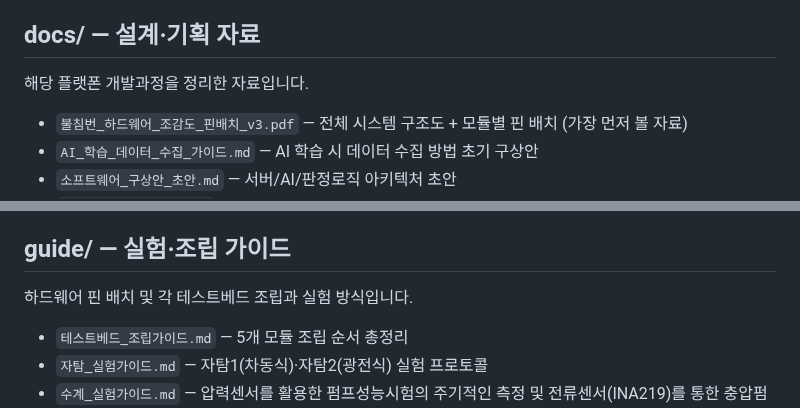
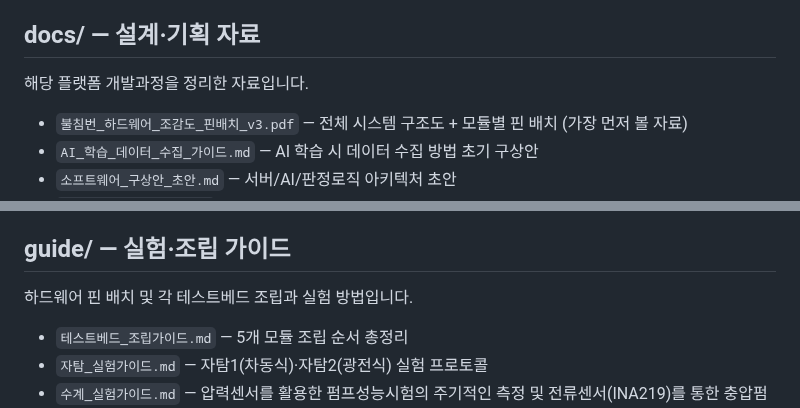
Before and after one commit to Billiardchalktheif/2026ESWContest_free_bulchimbeon, a Markdown page: README.md, 2 parts joined by grey strips. Drawn GitHub-style.

```diff
--- a/README.md
+++ b/README.md
@@ -3,7 +3,7 @@
 > 소방설비 법정 점검(연 1~2회) 사이의 상태 열화를 상시 센서로 감시해, 점검 사각지대를 메우는 AIoT 기반 소방설비 상태감시·점검보조 플랫폼입니다.
 
 ## docs/ — 설계·기획 자료
-해당 플랫폰 개발과정을 정리한 자료입니다.
+해당 플랫폼 개발과정을 정리한 자료입니다.
 
 - `불침번_하드웨어_조감도_핀배치_v3.pdf` — 전체 시스템 구조도 + 모듈별 핀 배치 (가장 먼저 볼 자료)
 - `AI_학습_데이터_수집_가이드.md` — AI 학습 시 데이터 수집 방법 초기 구상안
@@ -19,7 +19,7 @@
 **시연영상 초기 구성안**: [바로 재생하기](https://billiardchalktheif.github.io/2026ESWContest_free_bulchimbeon/docs/bulchimbeon_animatic.html)
 
 ## guide/ — 실험·조립 가이드
-하드웨어 핀 배치 및 각 테스트베드 조립과 실험 방식입니다.
+하드웨어 핀 배치 및 각 테스트베드 조립과 실험 방법입니다.
 
 - `테스트베드_조립가이드.md` — 5개 모듈 조립 순서 총정리
 - `자탐_실험가이드.md` — 자탐1(차동식)·자탐2(광전식) 실험 프로토콜
```
